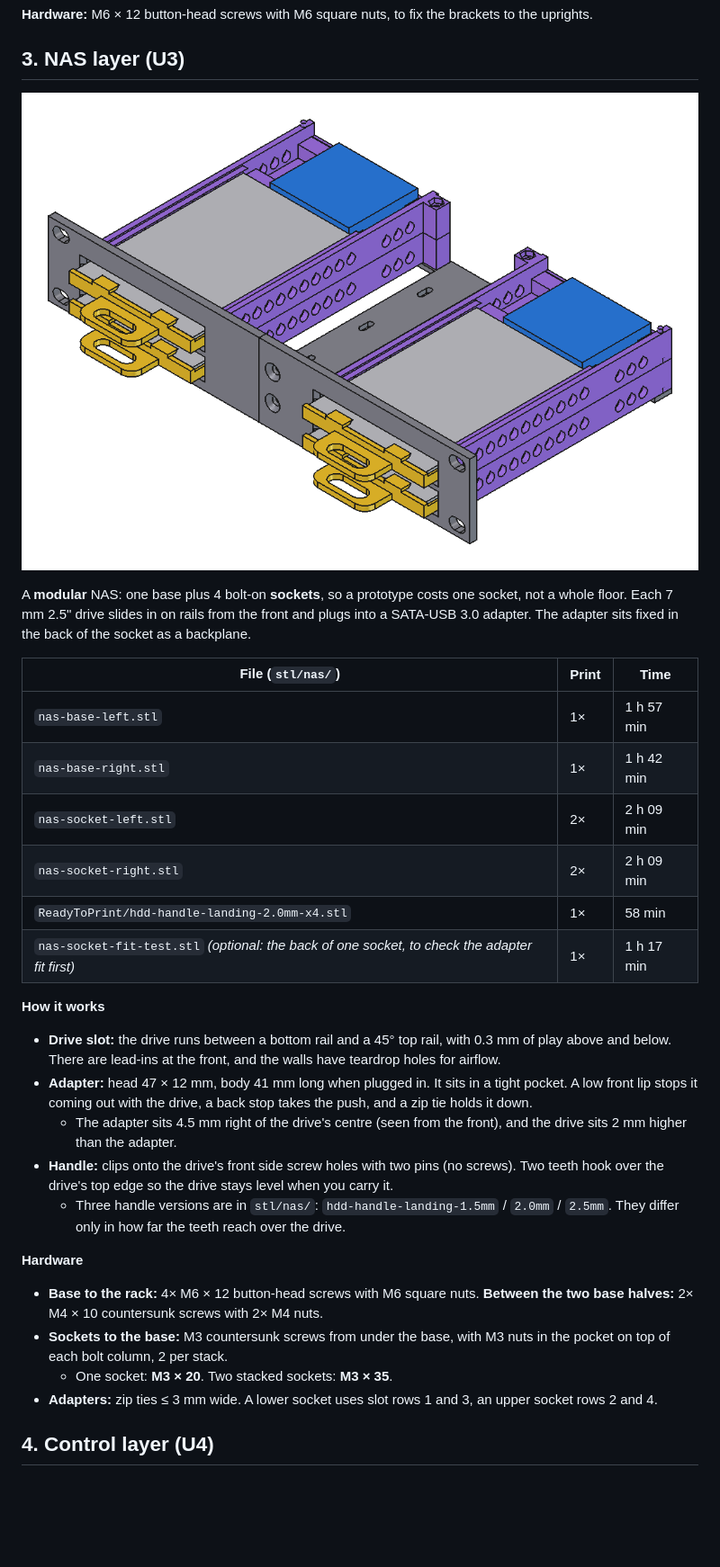
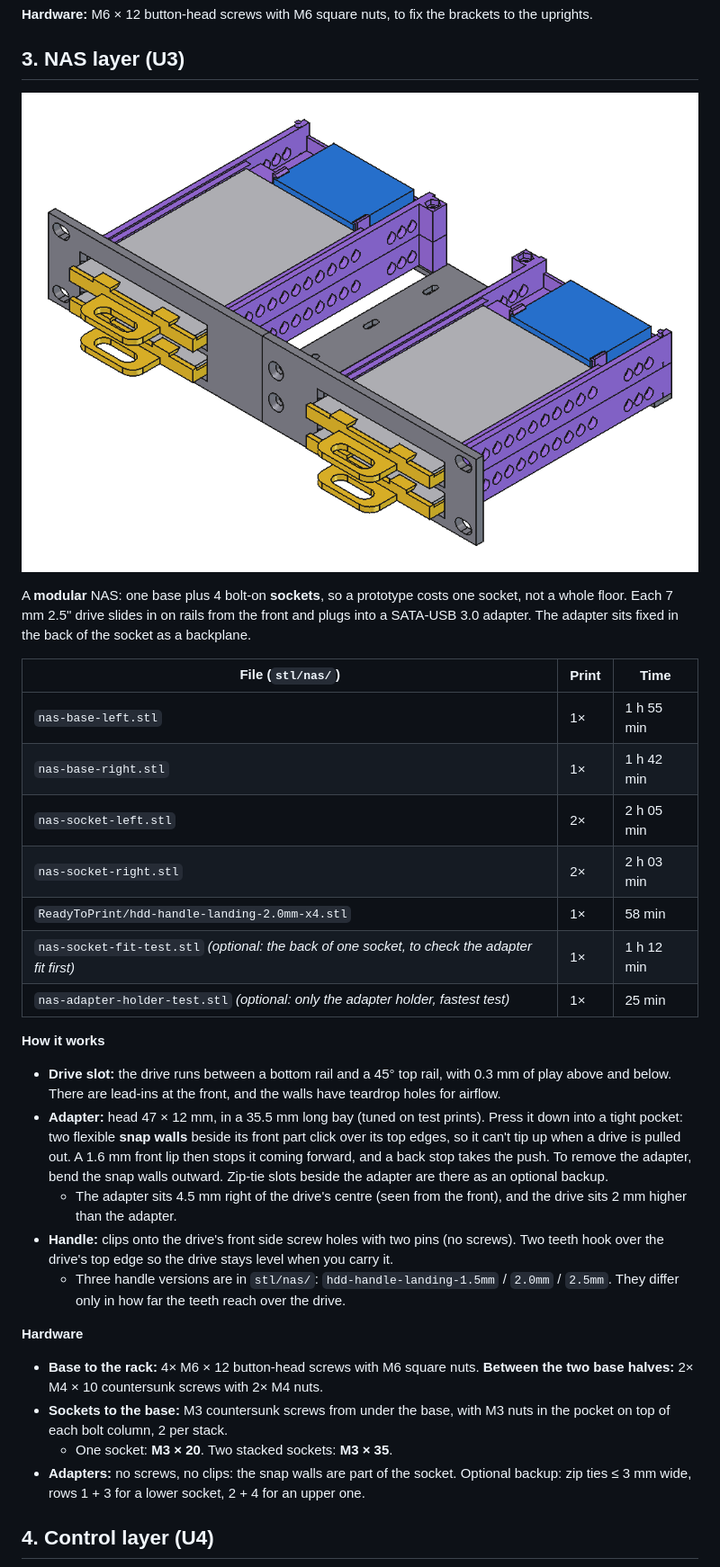
Before and after one commit to IllyaMoore/Modular-10-10-inch-Rack---A1-mini-version, a Markdown page: README.md, the part around the change. Shown at 90% size. Rendered like a GitHub page; pictures changed too: images/layer-nas.png; blank space fills up the shorter version.

Commit message:
mol updates

```diff
--- a/README.md
+++ b/README.md
@@ -53,16 +53,17 @@ A **modular** NAS: one base plus 4 bolt-on **sockets**, so a prototype costs one
 
 | File (`stl/nas/`) | Print | Time |
 |---|---|---|
-| `nas-base-left.stl` | 1× | 1 h 57 min |
+| `nas-base-left.stl` | 1× | 1 h 55 min |
 | `nas-base-right.stl` | 1× | 1 h 42 min |
-| `nas-socket-left.stl` | 2× | 2 h 09 min |
-| `nas-socket-right.stl` | 2× | 2 h 09 min |
+| `nas-socket-left.stl` | 2× | 2 h 05 min |
+| `nas-socket-right.stl` | 2× | 2 h 03 min |
 | `ReadyToPrint/hdd-handle-landing-2.0mm-x4.stl` | 1× | 58 min |
-| `nas-socket-fit-test.stl` *(optional: the back of one socket, to check the adapter fit first)* | 1× | 1 h 17 min |
+| `nas-socket-fit-test.stl` *(optional: the back of one socket, to check the adapter fit first)* | 1× | 1 h 12 min |
+| `nas-adapter-holder-test.stl` *(optional: only the adapter holder, fastest test)* | 1× | 25 min |
 
 **How it works**
 - **Drive slot:** the drive runs between a bottom rail and a 45° top rail, with 0.3 mm of play above and below. There are lead-ins at the front, and the walls have teardrop holes for airflow.
-- **Adapter:** head 47 × 12 mm, body 41 mm long when plugged in. It sits in a tight pocket. A low front lip stops it coming out with the drive, a back stop takes the push, and a zip tie holds it down.
+- **Adapter:** head 47 × 12 mm, in a 35.5 mm long bay (tuned on test prints). Press it down into a tight pocket: two flexible **snap walls** beside its front part click over its top edges, so it can't tip up when a drive is pulled out. A 1.6 mm front lip then stops it coming forward, and a back stop takes the push. To remove the adapter, bend the snap walls outward. Zip-tie slots beside the adapter are there as an optional backup.
   - The adapter sits 4.5 mm right of the drive's centre (seen from the front), and the drive sits 2 mm higher than the adapter.
 - **Handle:** clips onto the drive's front side screw holes with two pins (no screws). Two teeth hook over the drive's top edge so the drive stays level when you carry it.
   - Three handle versions are in `stl/nas/`: `hdd-handle-landing-1.5mm` / `2.0mm` / `2.5mm`. They differ only in how far the teeth reach over the drive.
@@ -71,7 +72,7 @@ A **modular** NAS: one base plus 4 bolt-on **sockets**, so a prototype costs one
 - **Base to the rack:** 4× M6 × 12 button-head screws with M6 square nuts. **Between the two base halves:** 2× M4 × 10 countersunk screws with 2× M4 nuts.
 - **Sockets to the base:** M3 countersunk screws from under the base, with M3 nuts in the pocket on top of each bolt column, 2 per stack.
   - One socket: **M3 × 20**. Two stacked sockets: **M3 × 35**.
-- **Adapters:** zip ties ≤ 3 mm wide. A lower socket uses slot rows 1 and 3, an upper socket rows 2 and 4.
+- **Adapters:** no screws, no clips: the snap walls are part of the socket. Optional backup: zip ties ≤ 3 mm wide, rows 1 + 3 for a lower socket, 2 + 4 for an upper one.
 
 ## 4. Control layer (U4)
 
```
Also changed, not shown: images/assembly.png, images/layer-base.png, images/layer-macmini.png, 8 other files.
